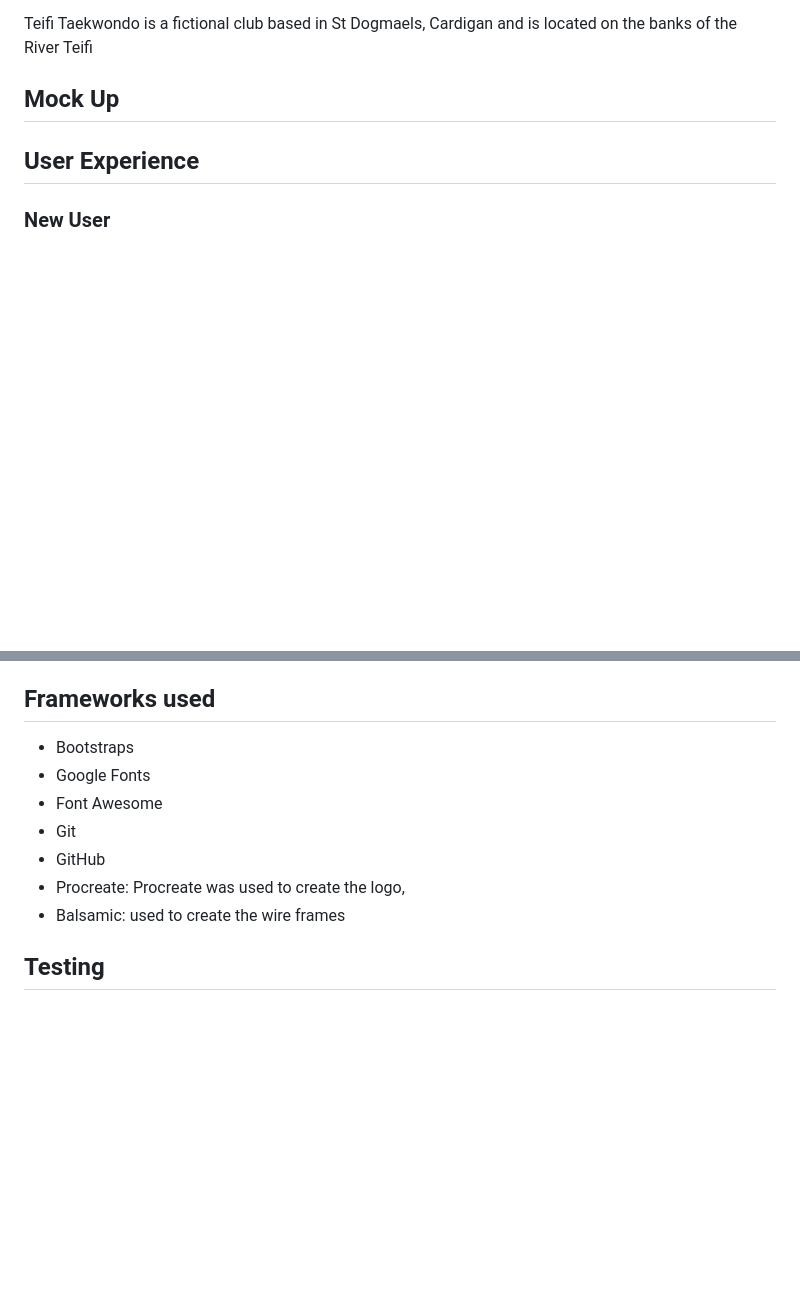
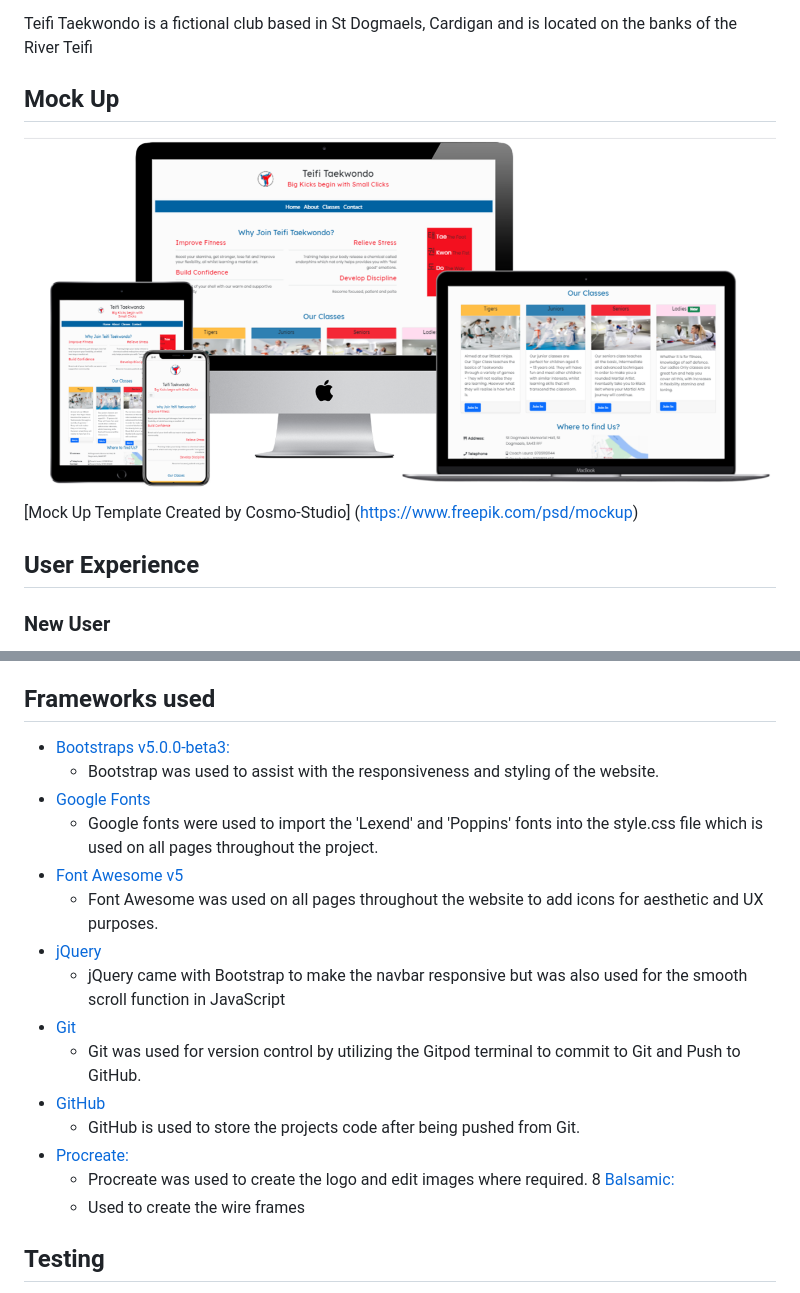
Before and after one commit to tloveday/teifi-tkd, a Markdown page: README.md, 2 parts joined by grey strips. Rendered like a GitHub page; pictures changed too: assets/readme/mockup.png (added); blank space fills up the shorter version.

```diff
--- a/README.md
+++ b/README.md
@@ -8,7 +7,8 @@ This is the primary website for Teifi Taekwondo outside of the club's social med
 Teifi Taekwondo is a fictional club based in St Dogmaels, Cardigan and is located on the banks of the River Teifi
 
 ## Mock Up
-
+![Mock Up](assets/readme/mockup.png)
+[Mock Up Template Created by Cosmo-Studio] (https://www.freepik.com/psd/mockup)
 ## User Experience
 
 ### New User
@@ -36,12 +42,21 @@ The use of the images within the site all relate to the focus of the website. Wh
 
 ## Frameworks used
-- Bootstraps
-- Google Fonts
-- Font Awesome
-- Git
-- GitHub
-- Procreate: Procreate was used to create the logo,
-- Balsamic: used to create the wire frames
+- [Bootstraps v5.0.0-beta3:](https://getbootstrap.com/)
+   * Bootstrap was used to assist with the responsiveness and styling of the website.
+- [Google Fonts](https://fonts.google.com/)
+    * Google fonts were used to import the 'Lexend' and 'Poppins' fonts into the style.css file which is used on all pages throughout the project.
+- [Font Awesome v5](https://fontawesome.com/)
+    * Font Awesome was used on all pages throughout the website to add icons for aesthetic and UX purposes.
+- [jQuery](https://jquery.com/)
+    * jQuery came with Bootstrap to make the navbar responsive but was also used for the smooth scroll function in JavaScript
+- [Git](https://git-scm.com/)
+    * Git was used for version control by utilizing the Gitpod terminal to commit to Git and Push to GitHub.
+- [GitHub](https://github.com/)
+    * GitHub is used to store the projects code after being pushed from Git.
+- [Procreate:](https://procreate.art/)
+    * Procreate was used to create the logo and edit images where required.
+8 [Balsamic:](https://balsamiq.com/)
+    * Used to create the wire frames
 
 ## Testing
 Website was tested on a variety of browsers including Google Chrome, Safari, Firefox and Microsoft Edge.
```
Also changed, not shown: other parts of README.md (+58 -10 lines), assets/readme/about_frame.png (added), assets/readme/classes_frame.png (added), assets/readme/contact_frame.png (added), assets/readme/home_frame.png (added).
